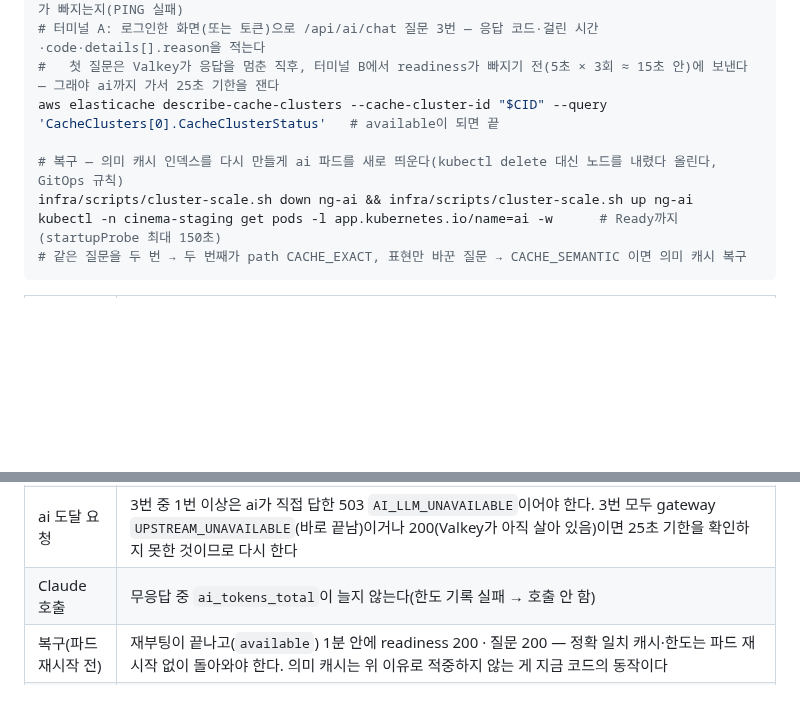
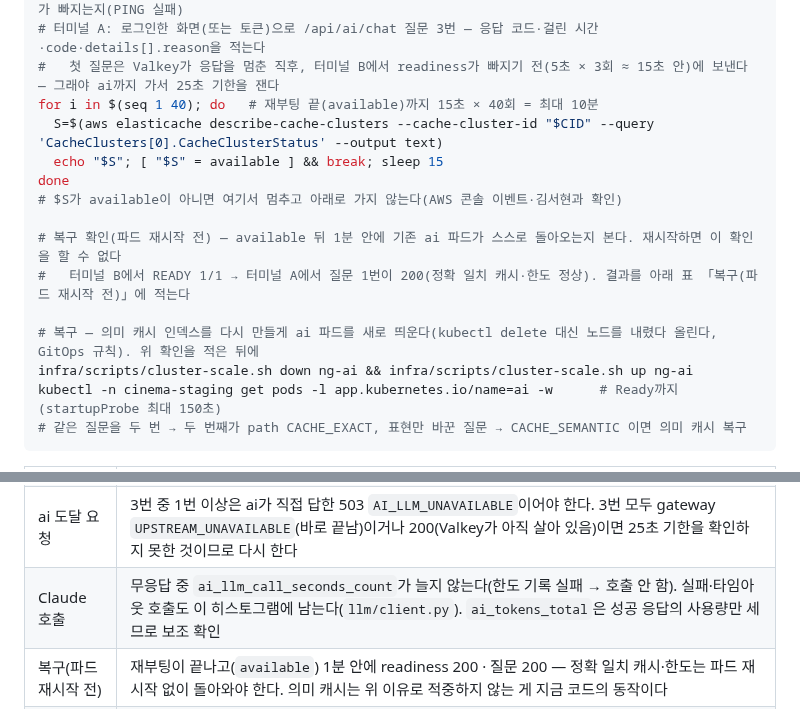
Before and after one commit to sesac-mzc-final-2/SeatSAC, a Markdown page: docs/runbooks/terraform-infra.md, 2 parts joined by grey strips. Rendered like a GitHub page; blank space fills up the shorter version.

Commit message:
fix(compose): 3.1.18 리뷰 반영 — 6-G-7 재부팅 대기·재시작 전 복구 확인·Claude 호출 지표
- 재부팅 상태를 available까지 15초 간격 최대 10분 반복 조회, 넘으면 멈춤 (@coderabbitai)
- 파드 재시작 전에 기존 파드의 readiness·질문 200을 1분 안에 확인하는 단계 추가 (@coderabbitai)
- Claude 호출 판정을 ai_llm_call_seconds_count로(실패 호출도 기록), ai_tokens_total은 보조 (@coderabbitai)

Co-Authored-By: Claude Opus 5.5 <noreply@anthropic.com>

```diff
--- a/docs/runbooks/terraform-infra.md
+++ b/docs/runbooks/terraform-infra.md
@@ -1382,9 +1382,16 @@ aws elasticache reboot-cache-cluster --cache-cluster-id "$CID" --cache-node-ids-
 kubectl -n cinema-staging get pods -l app.kubernetes.io/name=ai -w      # 터미널 B — readiness가 빠지는지(PING 실패)
 # 터미널 A: 로그인한 화면(또는 토큰)으로 /api/ai/chat 질문 3번 — 응답 코드·걸린 시간·code·details[].reason을 적는다
 #   첫 질문은 Valkey가 응답을 멈춘 직후, 터미널 B에서 readiness가 빠지기 전(5초 × 3회 ≈ 15초 안)에 보낸다 — 그래야 ai까지 가서 25초 기한을 잰다
-aws elasticache describe-cache-clusters --cache-cluster-id "$CID" --query 'CacheClusters[0].CacheClusterStatus'   # available이 되면 끝
-
-# 복구 — 의미 캐시 인덱스를 다시 만들게 ai 파드를 새로 띄운다(kubectl delete 대신 노드를 내렸다 올린다, GitOps 규칙)
+for i in $(seq 1 40); do   # 재부팅 끝(available)까지 15초 × 40회 = 최대 10분
+  S=$(aws elasticache describe-cache-clusters --cache-cluster-id "$CID" --query 'CacheClusters[0].CacheClusterStatus' --output text)
+  echo "$S"; [ "$S" = available ] && break; sleep 15
+done
+# $S가 available이 아니면 여기서 멈추고 아래로 가지 않는다(AWS 콘솔 이벤트·김서현과 확인)
+
+# 복구 확인(파드 재시작 전) — available 뒤 1분 안에 기존 ai 파드가 스스로 돌아오는지 본다. 재시작하면 이 확인을 할 수 없다
+#   터미널 B에서 READY 1/1 → 터미널 A에서 질문 1번이 200(정확 일치 캐시·한도 정상). 결과를 아래 표 「복구(파드 재시작 전)」에 적는다
+
+# 복구 — 의미 캐시 인덱스를 다시 만들게 ai 파드를 새로 띄운다(kubectl delete 대신 노드를 내렸다 올린다, GitOps 규칙). 위 확인을 적은 뒤에
 infra/scripts/cluster-scale.sh down ng-ai && infra/scripts/cluster-scale.sh up ng-ai
 kubectl -n cinema-staging get pods -l app.kubernetes.io/name=ai -w      # Ready까지(startupProbe 최대 150초)
 # 같은 질문을 두 번 → 두 번째가 path CACHE_EXACT, 표현만 바꾼 질문 → CACHE_SEMANTIC 이면 의미 캐시 복구
@@ -1395,7 +1402,7 @@ kubectl -n cinema-staging get pods -l app.kubernetes.io/name=ai -w      # Ready
 | 무응답 중 챗봇 응답 시간 | **25초 이하**(ai 전체 기한). 28초에 gateway 503 `SERVICE_UNAVAILABLE`(`reason: UPSTREAM_TIMEOUT`)·30초에 CloudFront 504가 나면 ai 재시도가 기한을 넘는 것 → 김서현 |
 | 무응답 중 응답 형식 | 503 + `error.v1.json` — ai가 받으면 `AI_LLM_UNAVAILABLE`(`QUOTA_STORE_UNAVAILABLE`, 한도 확인 없이 Claude를 부르지 않는다), readiness가 빠져 파드가 Ready가 아니면 gateway 503 `SERVICE_UNAVAILABLE`(`reason: UPSTREAM_UNAVAILABLE`). 둘 다 합격. 같은 gateway 503이라도 `reason: UPSTREAM_TIMEOUT`이면 불합격(위 행) |
 | ai 도달 요청 | 3번 중 1번 이상은 ai가 직접 답한 503 `AI_LLM_UNAVAILABLE`이어야 한다. 3번 모두 gateway `UPSTREAM_UNAVAILABLE`(바로 끝남)이거나 200(Valkey가 아직 살아 있음)이면 25초 기한을 확인하지 못한 것이므로 다시 한다 |
-| Claude 호출 | 무응답 중 `ai_tokens_total`이 늘지 않는다(한도 기록 실패 → 호출 안 함) |
+| Claude 호출 | 무응답 중 `ai_llm_call_seconds_count`가 늘지 않는다(한도 기록 실패 → 호출 안 함). 실패·타임아웃 호출도 이 히스토그램에 남는다(`llm/client.py`). `ai_tokens_total`은 성공 응답의 사용량만 세므로 보조 확인 |
 | 복구(파드 재시작 전) | 재부팅이 끝나고(`available`) 1분 안에 readiness 200 · 질문 200 — 정확 일치 캐시·한도는 파드 재시작 없이 돌아와야 한다. 의미 캐시는 위 이유로 적중하지 않는 게 지금 코드의 동작이다 |
 | 복구(파드 재시작 뒤) | `CACHE_SEMANTIC` 적중 1회. 안 되면 2차 데모 전에 김서현 |
 
```
